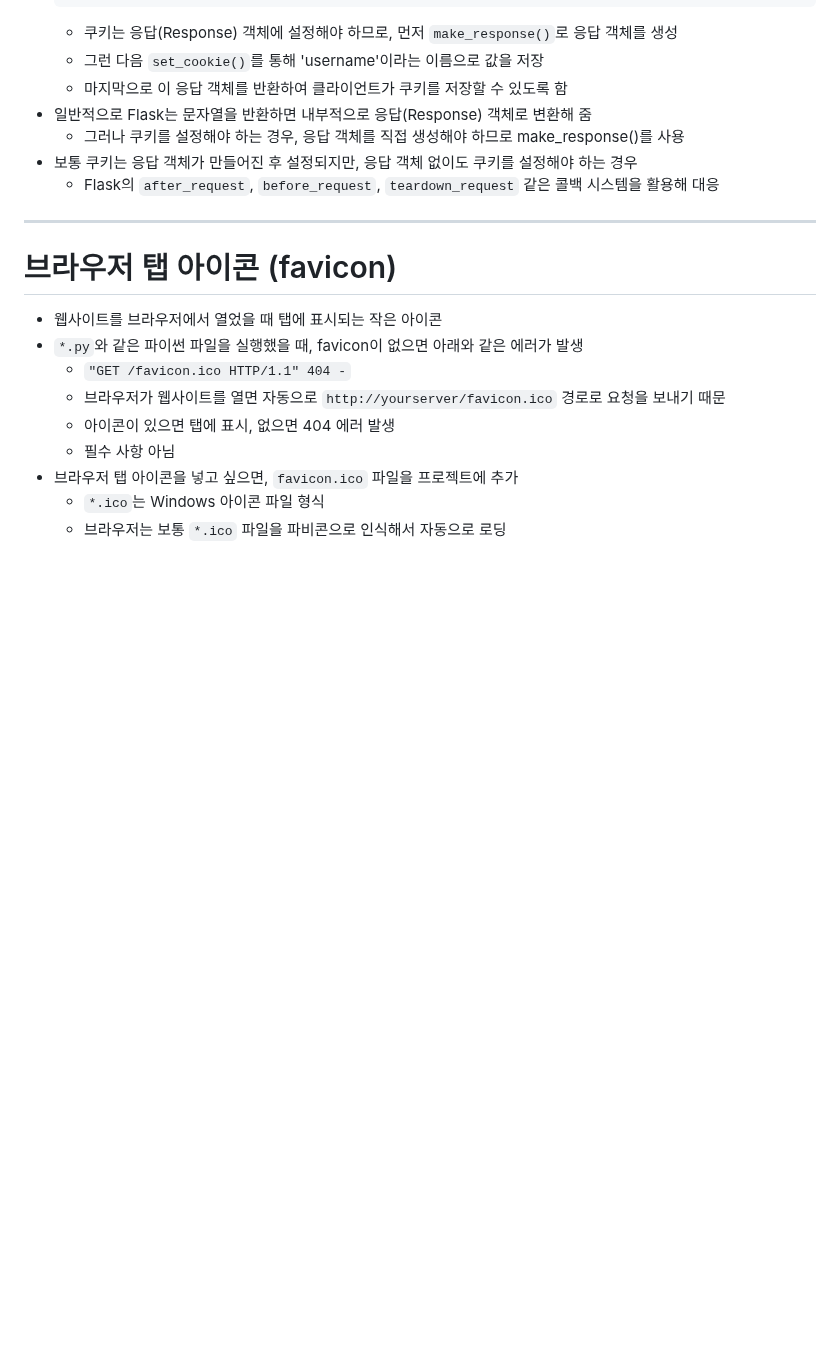
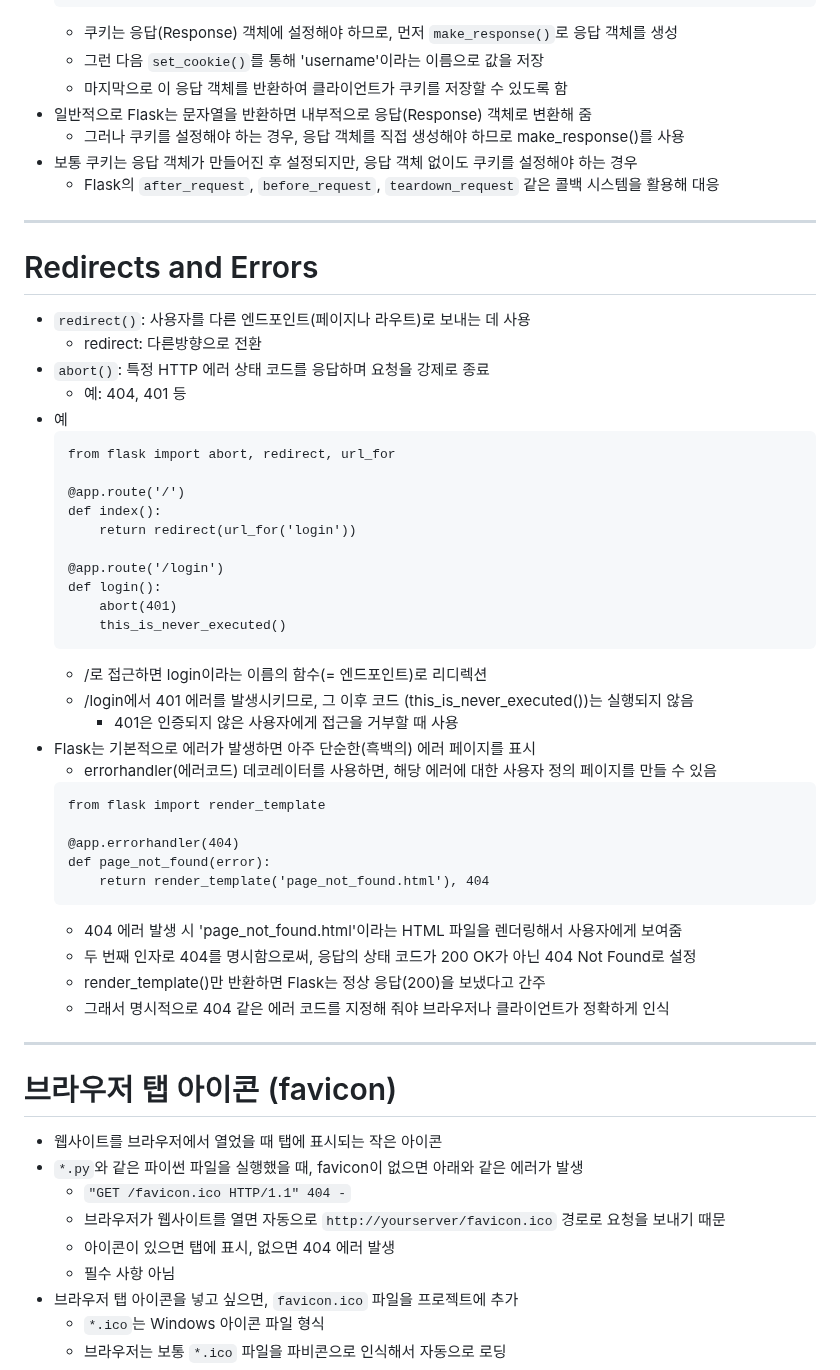
Before and after one commit to Trillion-Impulse/practice_Flask, a Markdown page: README.md, the part around the change. GitHub-like rendering; blank space fills up the shorter version.

Commit message:
docs(README.md): Redirects and Errors 내용 추가

````diff
--- a/README.md
+++ b/README.md
@@ -547,6 +547,43 @@ with app.test_request_context():
 
 ---
 
+# Redirects and Errors
+- `redirect()`: 사용자를 다른 엔드포인트(페이지나 라우트)로 보내는 데 사용
+    - redirect: 다른방향으로 전환
+- `abort()`: 특정 HTTP 에러 상태 코드를 응답하며 요청을 강제로 종료
+    - 예: 404, 401 등
+- 예
+    ```
+    from flask import abort, redirect, url_for
+
+    @app.route('/')
+    def index():
+        return redirect(url_for('login'))
+
+    @app.route('/login')
+    def login():
+        abort(401)
+        this_is_never_executed()
+    ```
+    - /로 접근하면 login이라는 이름의 함수(= 엔드포인트)로 리디렉션
+    - /login에서 401 에러를 발생시키므로, 그 이후 코드 (this_is_never_executed())는 실행되지 않음
+        - 401은 인증되지 않은 사용자에게 접근을 거부할 때 사용
+- Flask는 기본적으로 에러가 발생하면 아주 단순한(흑백의) 에러 페이지를 표시
+    - errorhandler(에러코드) 데코레이터를 사용하면, 해당 에러에 대한 사용자 정의 페이지를 만들 수 있음
+    ```
+    from flask import render_template
+
+    @app.errorhandler(404)
+    def page_not_found(error):
+        return render_template('page_not_found.html'), 404
+    ```
+    - 404 에러 발생 시 'page_not_found.html'이라는 HTML 파일을 렌더링해서 사용자에게 보여줌
+    - 두 번째 인자로 404를 명시함으로써, 응답의 상태 코드가 200 OK가 아닌 404 Not Found로 설정
+    - render_template()만 반환하면 Flask는 정상 응답(200)을 보냈다고 간주
+    - 그래서 명시적으로 404 같은 에러 코드를 지정해 줘야 브라우저나 클라이언트가 정확하게 인식
+
+---
+
 # 브라우저 탭 아이콘 (favicon)
 - 웹사이트를 브라우저에서 열었을 때 탭에 표시되는 작은 아이콘
 - `*.py`와 같은 파이썬 파일을 실행했을 때, favicon이 없으면 아래와 같은 에러가 발생
````
